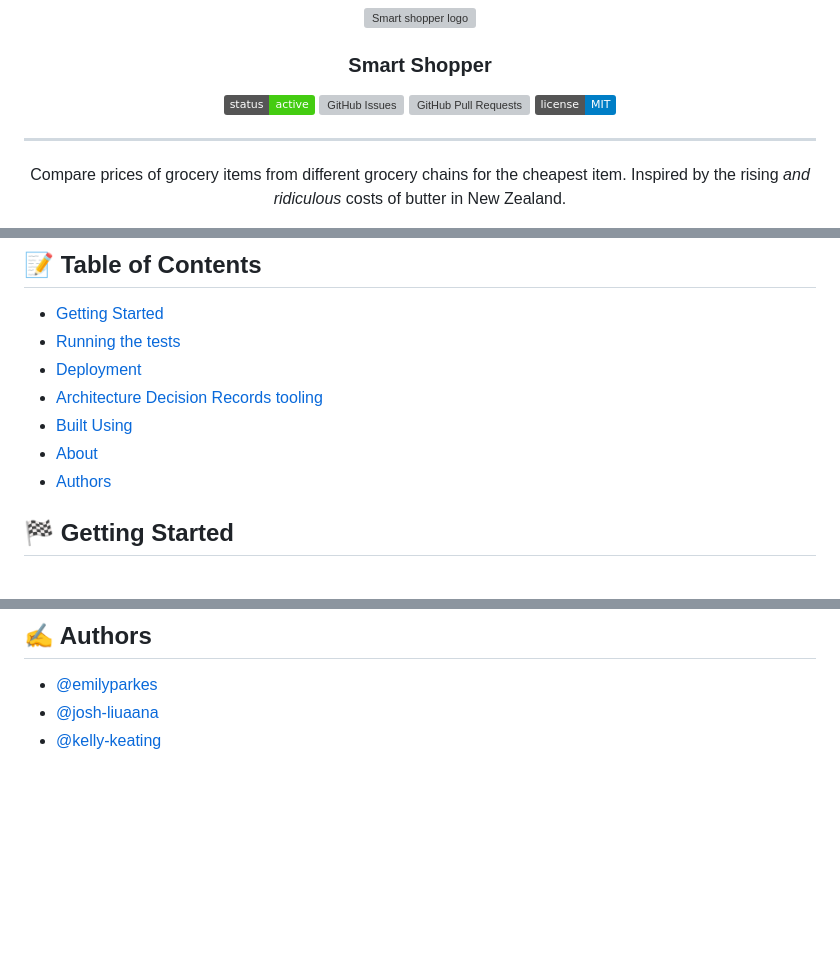
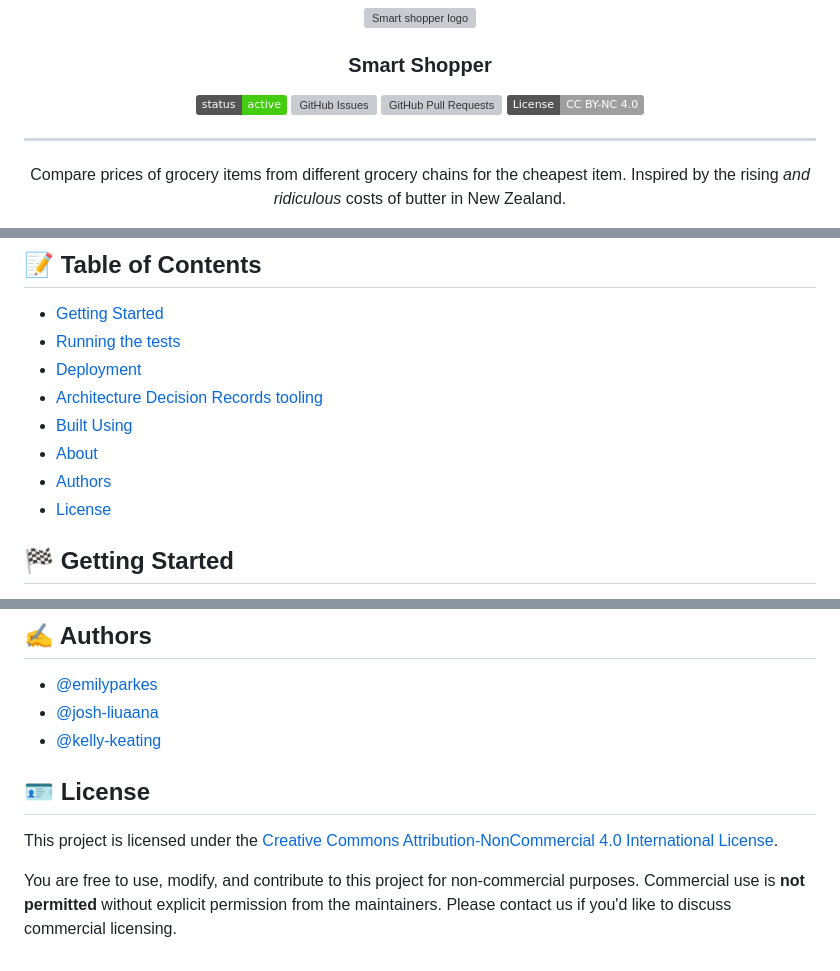
Before and after one commit to cool-people-make-things/smart-shopper, a Markdown page: README.md, 3 parts joined by grey strips. GitHub-like rendering; badges without logos; blank space fills up the shorter version; grey boxes are pictures that could not be loaded.

Commit message:
chore: add license

```diff
--- a/README.md
+++ b/README.md
@@ -10,7 +10,7 @@
   [![Status](https://img.shields.io/badge/status-active-success.svg)]()
   [![GitHub Issues](https://img.shields.io/github/issues/kylelobo/The-Documentation-Compendium.svg)](https://github.com/kylelobo/The-Documentation-Compendium/issues)
   [![GitHub Pull Requests](https://img.shields.io/github/issues-pr/kylelobo/The-Documentation-Compendium.svg)](https://github.com/kylelobo/The-Documentation-Compendium/pulls)
-  [![License](https://img.shields.io/badge/license-MIT-blue.svg)](/LICENSE)
+  [![License: CC BY-NC 4.0](https://img.shields.io/badge/License-CC%20BY--NC%204.0-lightgrey.svg)](https://creativecommons.org/licenses/by-nc/4.0/)
 
 </div>
 
@@ -29,6 +29,7 @@
 - [Built Using](#built_using)
 - [About](#about)
 - [Authors](#authors)
+- [License](#license)
 <!-- - [Usage](#usage) -->
 <!-- - [Acknowledgments](#acknowledgement) -->
 
@@ -92,6 +93,11 @@ This project was a way for the three of us to work together, make something we'd
 - [@josh-liuaana](https://github.com/josh-liuaana)
 - [@kelly-keating](https://github.com/kelly-keating)
 
+## 🪪 License <a name = "license"></a>
+
+This project is licensed under the [Creative Commons Attribution-NonCommercial 4.0 International License](https://creativecommons.org/licenses/by-nc/4.0/).
+
+You are free to use, modify, and contribute to this project for non-commercial purposes. Commercial use is **not permitted** without explicit permission from the maintainers. Please contact us if you'd like to discuss commercial licensing.
 
 <!-- ## 🎉 Acknowledgements <a name = "acknowledgement"></a> -->
 <!-- - Hat tip to anyone whose code was used
```
Also changed, not shown: frontend/LICENSE.md (added, +15 -0 lines).
